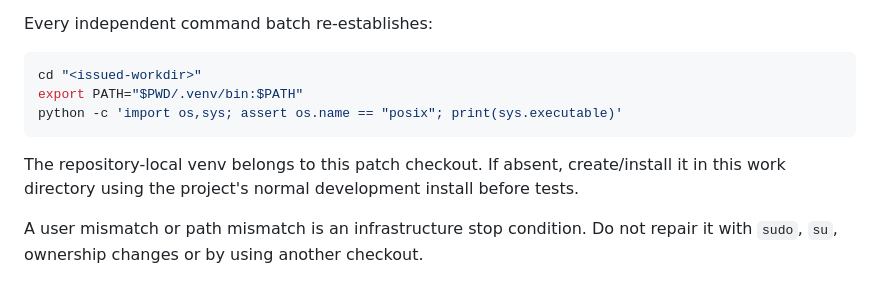
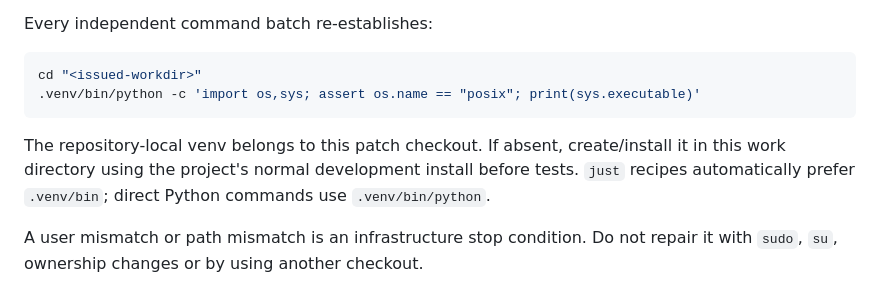
Before and after one commit to buzlet/ah-there-it-is, a Markdown page: agent-tasks/common/v8.md, the part around the change. GitHub-like rendering.

Commit message:
process: make just use repo-local venv

````diff
--- a/agent-tasks/common/v8.md
+++ b/agent-tasks/common/v8.md
@@ -52,11 +52,10 @@ Every independent command batch re-establishes:
 
 ```bash
 cd "<issued-workdir>"
-export PATH="$PWD/.venv/bin:$PATH"
-python -c 'import os,sys; assert os.name == "posix"; print(sys.executable)'
+.venv/bin/python -c 'import os,sys; assert os.name == "posix"; print(sys.executable)'
 ```
 
-The repository-local venv belongs to this patch checkout. If absent, create/install it in this work directory using the project's normal development install before tests.
+The repository-local venv belongs to this patch checkout. If absent, create/install it in this work directory using the project's normal development install before tests. `just` recipes automatically prefer `.venv/bin`; direct Python commands use `.venv/bin/python`.
 
 A user mismatch or path mismatch is an infrastructure stop condition. Do not repair it with `sudo`, `su`, ownership changes or by using another checkout.
 
````
